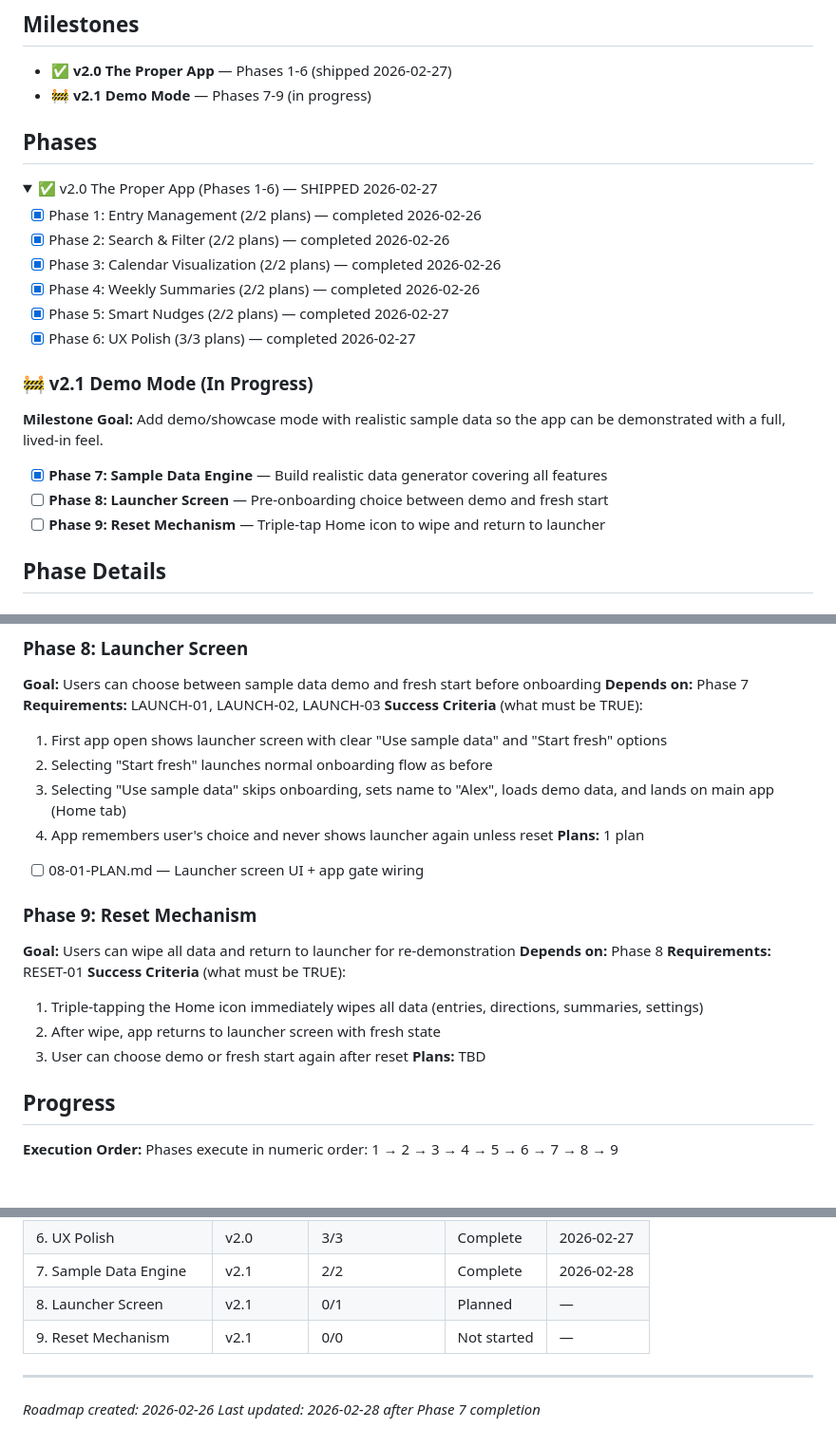
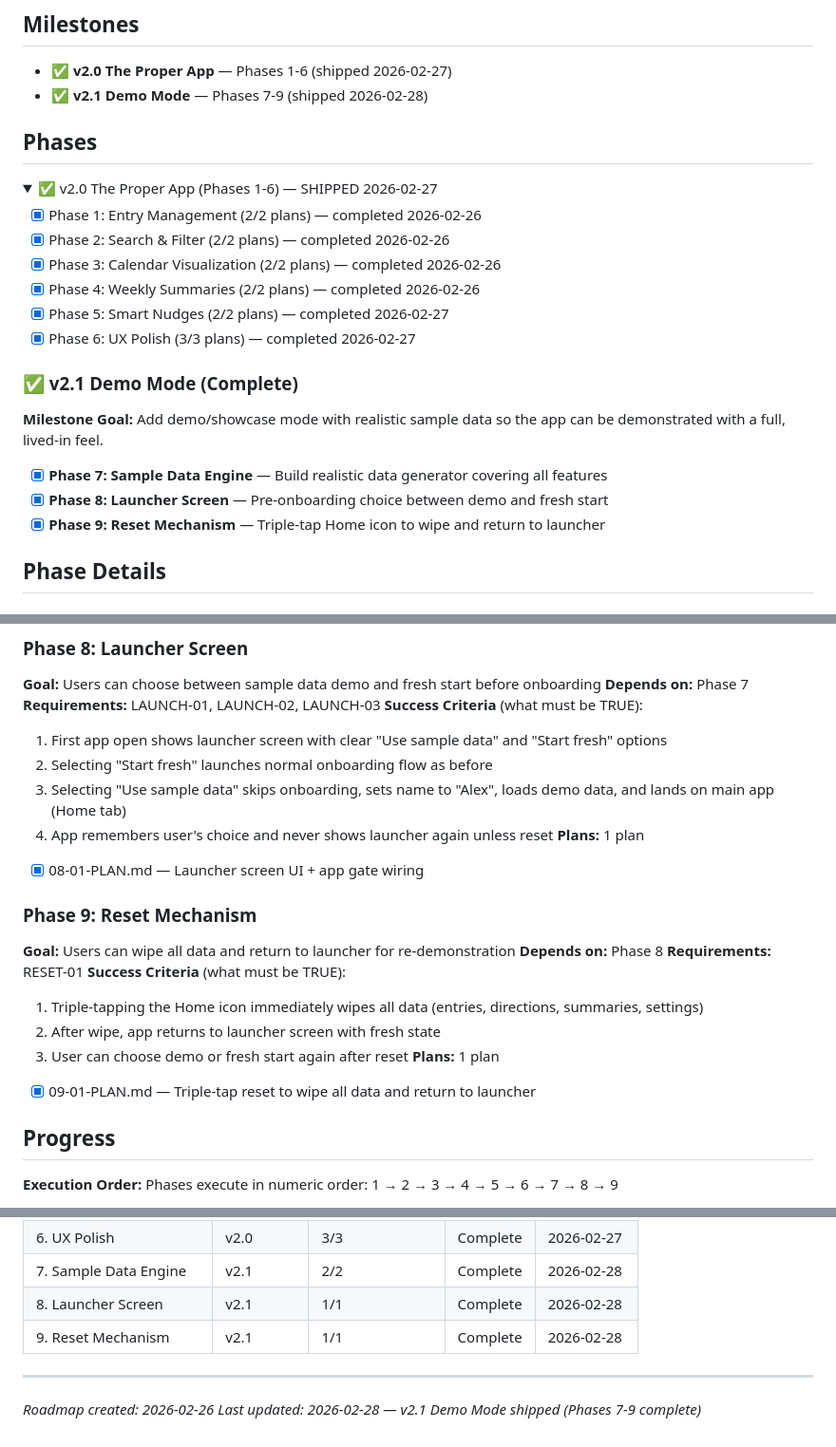
Before and after one commit to Ragnar521/elio, a Markdown page: .planning/ROADMAP.md, 3 parts joined by grey strips. Shown at 95% size. Rendered like a GitHub page; folded sections open; blank space fills up the shorter version.

Commit message:
docs(09-01): mark v2.1 Demo Mode milestone complete
- Update milestone status: v2.1 shipped 2026-02-28
- Mark Phase 8 and Phase 9 complete in progress table
- Update phase details with plan checkboxes
- All 3 phases (7-9) of v2.1 now complete

```diff
--- a/.planning/ROADMAP.md
+++ b/.planning/ROADMAP.md
@@ -3,7 +3,7 @@
 ## Milestones
 
 - ✅ **v2.0 The Proper App** — Phases 1-6 (shipped 2026-02-27)
-- 🚧 **v2.1 Demo Mode** — Phases 7-9 (in progress)
+- ✅ **v2.1 Demo Mode** — Phases 7-9 (shipped 2026-02-28)
 
 ## Phases
 
@@ -19,13 +19,13 @@
 
 </details>
 
-### 🚧 v2.1 Demo Mode (In Progress)
+### ✅ v2.1 Demo Mode (Complete)
 
 **Milestone Goal:** Add demo/showcase mode with realistic sample data so the app can be demonstrated with a full, lived-in feel.
 
 - [x] **Phase 7: Sample Data Engine** — Build realistic data generator covering all features
-- [ ] **Phase 8: Launcher Screen** — Pre-onboarding choice between demo and fresh start
-- [ ] **Phase 9: Reset Mechanism** — Triple-tap Home icon to wipe and return to launcher
+- [x] **Phase 8: Launcher Screen** — Pre-onboarding choice between demo and fresh start
+- [x] **Phase 9: Reset Mechanism** — Triple-tap Home icon to wipe and return to launcher
 
 ## Phase Details
 
@@ -53,7 +53,7 @@
   3. Selecting "Use sample data" skips onboarding, sets name to "Alex", loads demo data, and lands on main app (Home tab)
   4. App remembers user's choice and never shows launcher again unless reset
 **Plans:** 1 plan
-- [ ] 08-01-PLAN.md — Launcher screen UI + app gate wiring
+- [x] 08-01-PLAN.md — Launcher screen UI + app gate wiring
 
 ### Phase 9: Reset Mechanism
 **Goal:** Users can wipe all data and return to launcher for re-demonstration
@@ -63,7 +63,8 @@
   1. Triple-tapping the Home icon immediately wipes all data (entries, directions, summaries, settings)
   2. After wipe, app returns to launcher screen with fresh state
   3. User can choose demo or fresh start again after reset
-**Plans:** TBD
+**Plans:** 1 plan
+- [x] 09-01-PLAN.md — Triple-tap reset to wipe all data and return to launcher
 
 ## Progress
 
@@ -79,9 +80,9 @@ Phases execute in numeric order: 1 → 2 → 3 → 4 → 5 → 6 → 7 → 8 →
 | 5. Smart Nudges | v2.0 | 2/2 | Complete | 2026-02-27 |
 | 6. UX Polish | v2.0 | 3/3 | Complete | 2026-02-27 |
 | 7. Sample Data Engine | v2.1 | 2/2 | Complete | 2026-02-28 |
-| 8. Launcher Screen | v2.1 | 0/1 | Planned | — |
-| 9. Reset Mechanism | v2.1 | 0/0 | Not started | — |
+| 8. Launcher Screen | v2.1 | 1/1 | Complete | 2026-02-28 |
+| 9. Reset Mechanism | v2.1 | 1/1 | Complete | 2026-02-28 |
 
 ---
 *Roadmap created: 2026-02-26*
-*Last updated: 2026-02-28 after Phase 7 completion*
+*Last updated: 2026-02-28 — v2.1 Demo Mode shipped (Phases 7-9 complete)*
```
